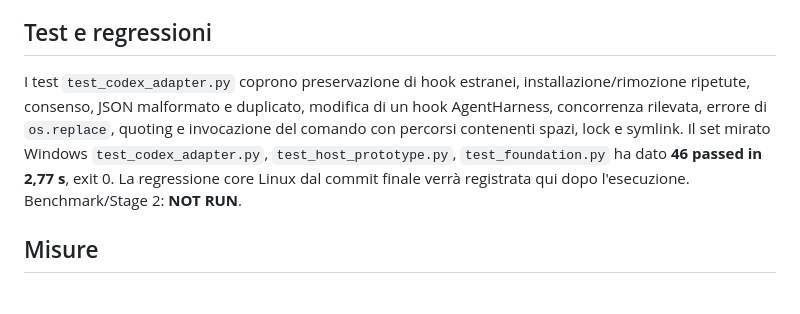
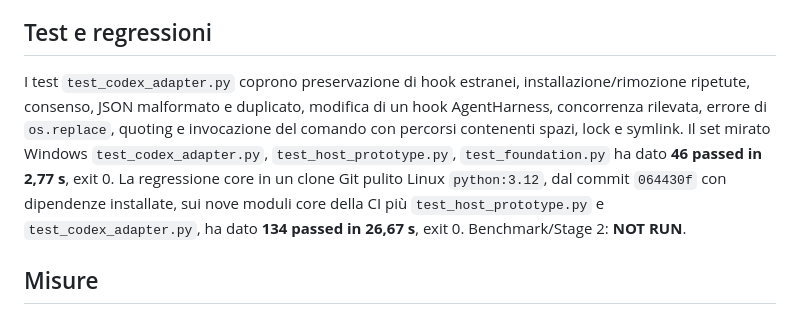
Before and after one commit to fabioscialanga/AgentHarness, a Markdown page: docs/architecture/M2_CODEX_PACKAGING_REPORT.md, the part around the change. Rendered like a GitHub page.

Commit message:
Record final Codex adapter regression results

```diff
--- a/docs/architecture/M2_CODEX_PACKAGING_REPORT.md
+++ b/docs/architecture/M2_CODEX_PACKAGING_REPORT.md
@@ -16,7 +16,7 @@ La TUI ha richiesto trust del progetto, poi revisione dell'hook con `/hooks`. Do
 
 ## Test e regressioni
 
-I test `test_codex_adapter.py` coprono preservazione di hook estranei, installazione/rimozione ripetute, consenso, JSON malformato e duplicato, modifica di un hook AgentHarness, concorrenza rilevata, errore di `os.replace`, quoting e invocazione del comando con percorsi contenenti spazi, lock e symlink. Il set mirato Windows `test_codex_adapter.py`, `test_host_prototype.py`, `test_foundation.py` ha dato **46 passed in 2,77 s**, exit 0. La regressione core Linux dal commit finale verrà registrata qui dopo l'esecuzione. Benchmark/Stage 2: **NOT RUN**.
+I test `test_codex_adapter.py` coprono preservazione di hook estranei, installazione/rimozione ripetute, consenso, JSON malformato e duplicato, modifica di un hook AgentHarness, concorrenza rilevata, errore di `os.replace`, quoting e invocazione del comando con percorsi contenenti spazi, lock e symlink. Il set mirato Windows `test_codex_adapter.py`, `test_host_prototype.py`, `test_foundation.py` ha dato **46 passed in 2,77 s**, exit 0. La regressione core in un clone Git pulito Linux `python:3.12`, dal commit `064430f` con dipendenze installate, sui nove moduli core della CI più `test_host_prototype.py` e `test_codex_adapter.py`, ha dato **134 passed in 26,67 s**, exit 0. Benchmark/Stage 2: **NOT RUN**.
 
 ## Misure
 
```
